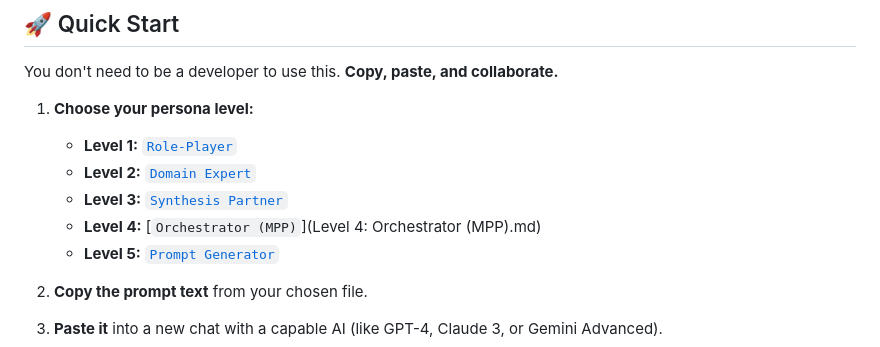
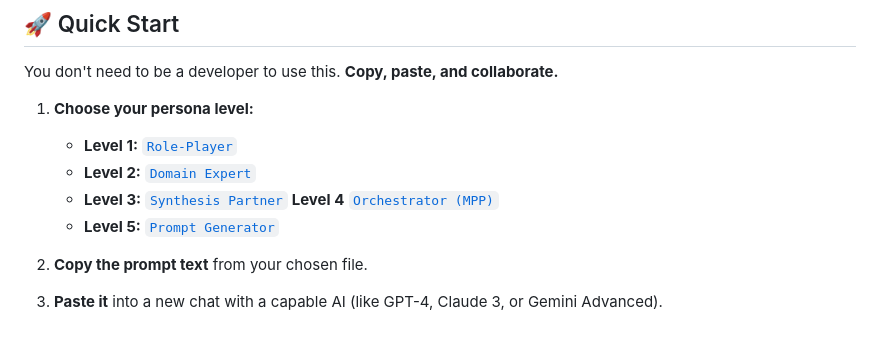
Before and after one commit to AINAF-Lab/MatParangPersona, a Markdown page: README.md, the part around the change. GitHub-like rendering.

```diff
--- a/README.md
+++ b/README.md
@@ -24,7 +24,7 @@ You don't need to be a developer to use this. **Copy, paste, and collaborate.**
     * **Level 1:** [`Role-Player`](prompts/MPP_RolePlayer_Lvl1.md)
     * **Level 2:** [`Domain Expert`](prompts/MPP_DomainExpert_Lvl2.md)
     * **Level 3:** [`Synthesis Partner`](prompts/MPP_Synthesis_Lvl3.md)
-    * **Level 4:** [`Orchestrator (MPP)`](Level 4: Orchestrator (MPP).md)
+    **Level 4** [`Orchestrator (MPP)`](MPP_Level4:Orchestrator.md)
     * **Level 5:** [`Prompt Generator`](prompts/MPP_PromptMaker_Lvl5.md)
 
 2.  **Copy the prompt text** from your chosen file.
```
